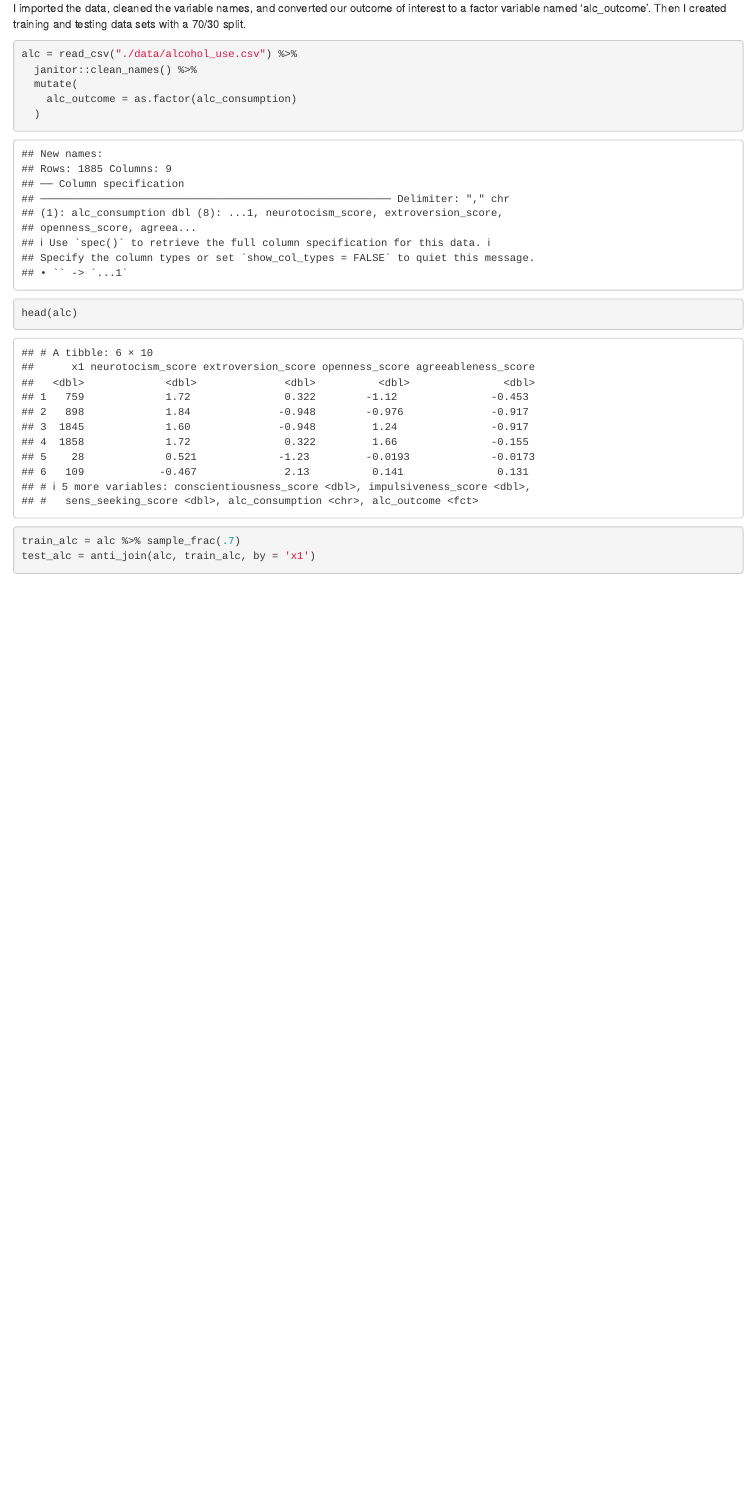
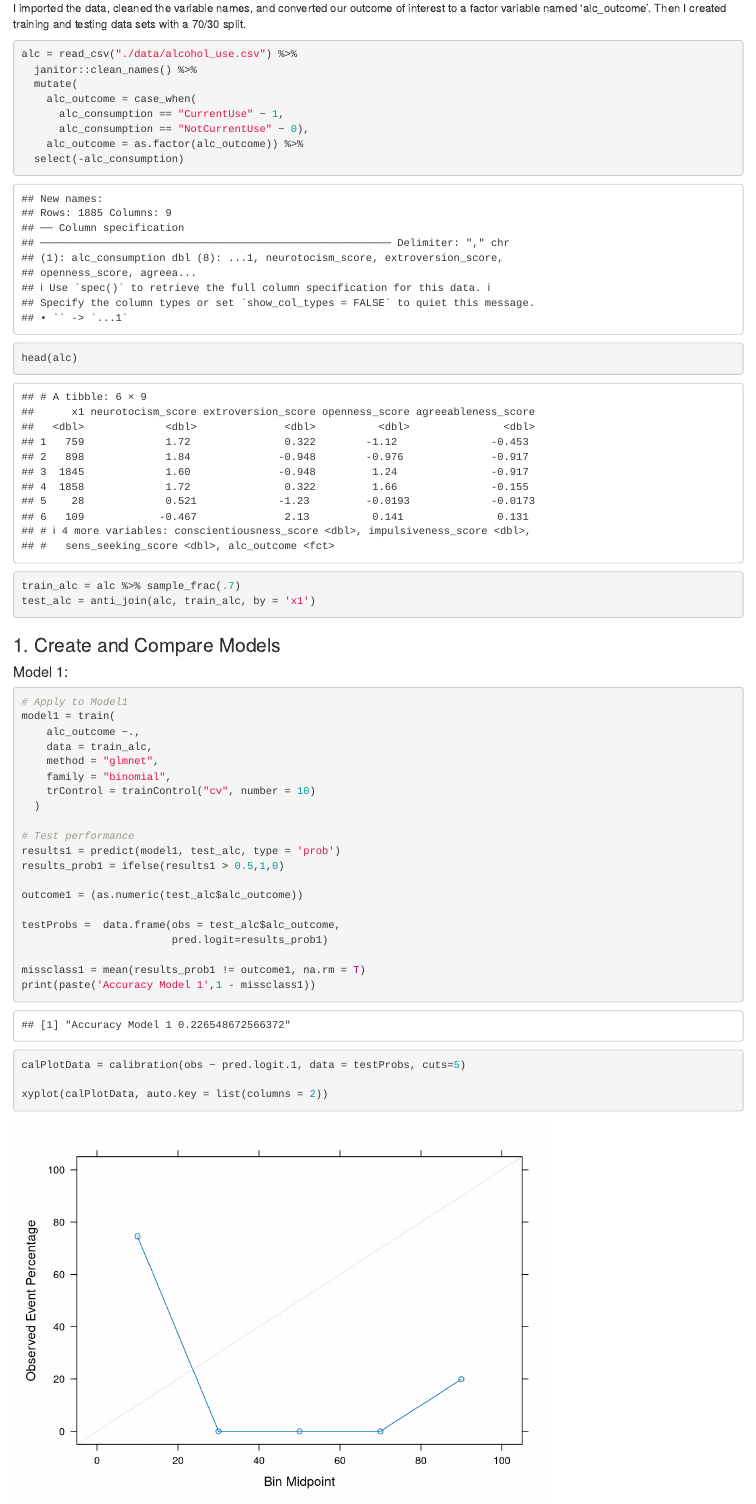
Before and after one commit to hollyfinertie/ML5, an R Markdown document (HW5.Rmd): the page in a window 1100 px wide, from 250 px down. Rendered offline with R 4.5, knitr and Pandoc, with nearby package versions; some code elsewhere in the file could not run offline; column names are cleaned by a stand-in for the janitor package.

Commit message:
I must be doing something wrong. Stopping.

````diff
--- a/HW5.Rmd
+++ b/HW5.Rmd
@@ -31,12 +31,45 @@ I imported the data, cleaned the variable names, and converted our outcome of in
 alc = read_csv("./data/alcohol_use.csv") %>%
   janitor::clean_names() %>%
   mutate(
-    alc_outcome = as.factor(alc_consumption)
-  )
+    alc_outcome = case_when(
+      alc_consumption == "CurrentUse" ~ 1,
+      alc_consumption == "NotCurrentUse" ~ 0),
+    alc_outcome = as.factor(alc_outcome)) %>%
+  select(-alc_consumption)
 
 head(alc)
-
 
 train_alc = alc %>% sample_frac(.7)
 test_alc = anti_join(alc, train_alc, by = 'x1')
 ```
+
+### 1. Create and Compare Models
+
+#### Model 1:
+
+```{r}
+# Apply to Model1
+model1 = train(
+    alc_outcome ~.,
+    data = train_alc,
+    method = "glmnet",
+    family = "binomial",
+    trControl = trainControl("cv", number = 10)
+  )
+
+# Test performance
+results1 = predict(model1, test_alc, type = 'prob')
+results_prob1 = ifelse(results1 > 0.5,1,0)
+
+outcome1 = (as.numeric(test_alc$alc_outcome))
+
+testProbs =  data.frame(obs = test_alc$alc_outcome,
+                        pred.logit=results_prob1)
+
+missclass1 = mean(results_prob1 != outcome1, na.rm = T)
+print(paste('Accuracy Model 1',1 - missclass1))
+
+calPlotData = calibration(obs ~ pred.logit.1, data = testProbs, cuts=5)
+
+xyplot(calPlotData, auto.key = list(columns = 2))
+```
````
Also changed, not shown: 1 other file.
